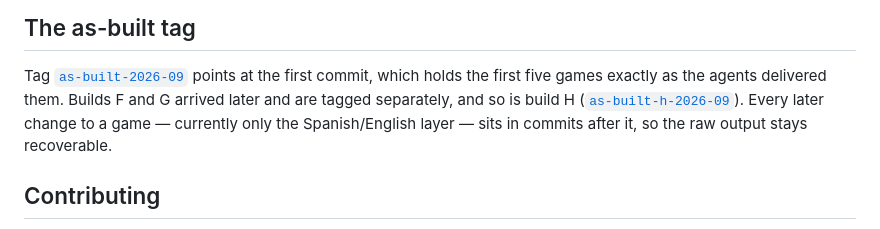
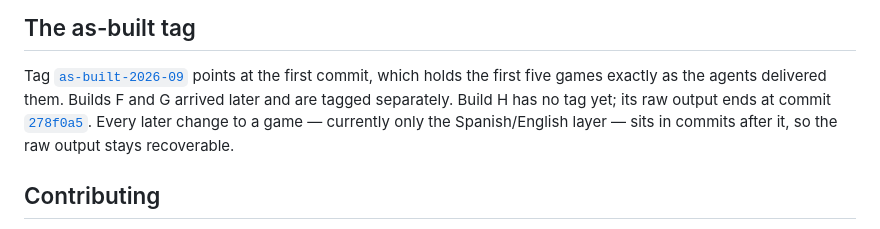
Before and after one commit to V-Songbird/deadlock-deck-arena, a Markdown page: README.md, the part around the change. GitHub-like rendering.

Commit message:
Point the README at build H's raw commit instead of a missing tag
Co-Authored-By: Claude Opus 5.5 <noreply@anthropic.com>
Claude-Session: https://claude.ai/code/session_01QuN2QhMoN9RgQ6b9cKDG8P

```diff
--- a/README.md
+++ b/README.md
@@ -95,8 +95,8 @@ with each other in places; that is part of the record.
 
 Tag [`as-built-2026-09`](https://github.com/V-Songbird/deadlock-deck-arena/releases/tag/as-built-2026-09)
 points at the first commit, which holds the first five games exactly as the agents delivered them.
-Builds F and G arrived later and are tagged separately, and so is build H
-([`as-built-h-2026-09`](https://github.com/V-Songbird/deadlock-deck-arena/releases/tag/as-built-h-2026-09)). Every
+Builds F and G arrived later and are tagged separately. Build H has no tag yet; its raw output
+ends at commit [`278f0a5`](https://github.com/V-Songbird/deadlock-deck-arena/commit/278f0a5). Every
 later change to a game — currently only the Spanish/English layer — sits in commits after it, so
 the raw output stays recoverable.
 
```
